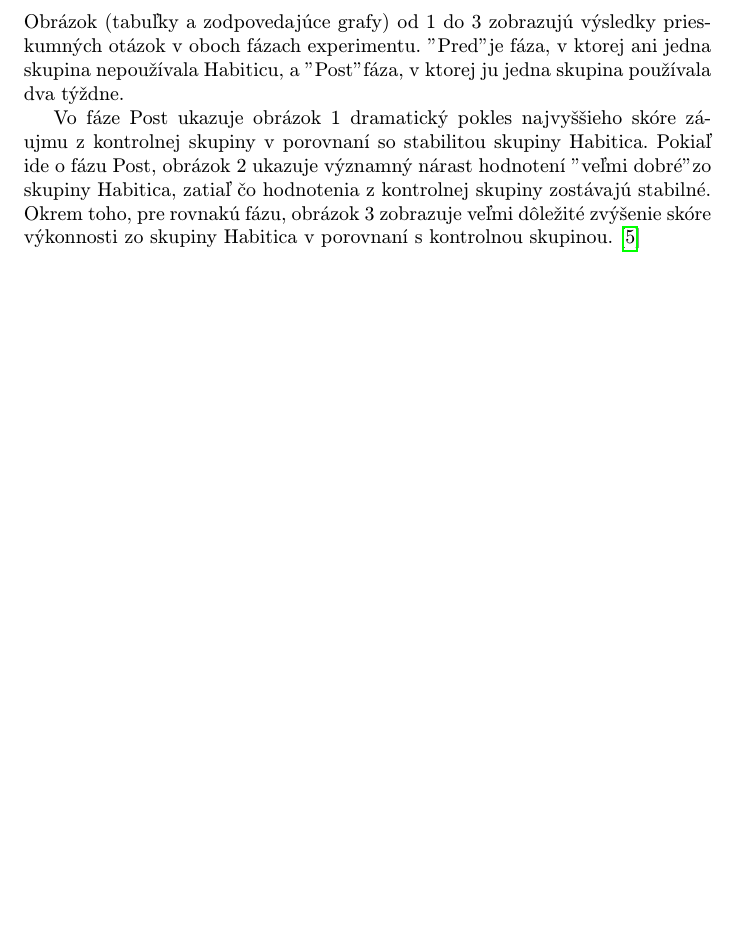
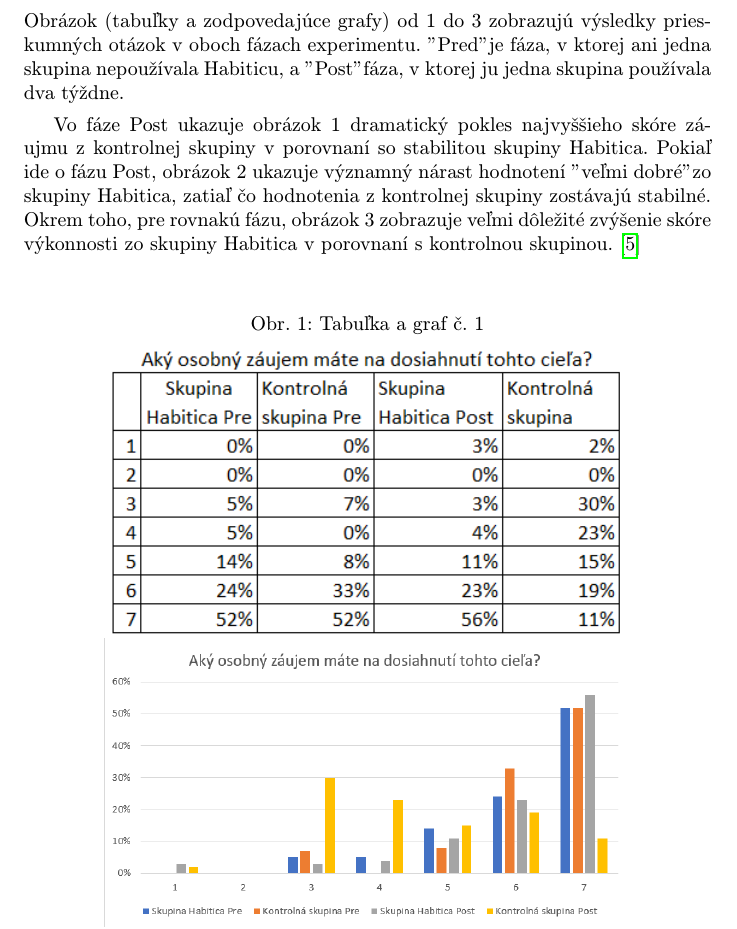
Before and after one commit to rykktiadLoans/clanok, a LaTeX paper (clanok.tex): part of page 3 of 3 before the commit and part of page 3 of 4 after it, cut so that both start at the same text, the shorter picture padded with empty space. Compiled offline with pdfLaTeX.

Commit message:
first pic

```diff
--- a/clanok.tex
+++ b/clanok.tex
@@ -110,6 +110,14 @@
 zo skupiny Habitica, zatiaľ čo hodnotenia z kontrolnej skupiny zostávajú stabilné.
 Okrem toho, pre rovnakú fázu, obrázok 3 zobrazuje veľmi dôležité zvýšenie skóre
 výkonnosti zo skupiny Habitica v porovnaní s kontrolnou skupinou.\cite{StudyOnPotentialOfVideogames}
+
+\begin{figure}[h]
+\caption{Tabuľka a graf č. 1}
+\includegraphics[scale=1]{zaujemTable.png}
+\includegraphics[scale=0.6]{zaujem.png}
+\centering
+\end{figure}
+
 \section{Záver} \label{conclusion}
 
 \bibliography{literatura}
```
Also changed, not shown: clanok.pdf, skusenostiTable.png (added), vykonTable.png (added), zaujemTable.png (added), 6 other files.
